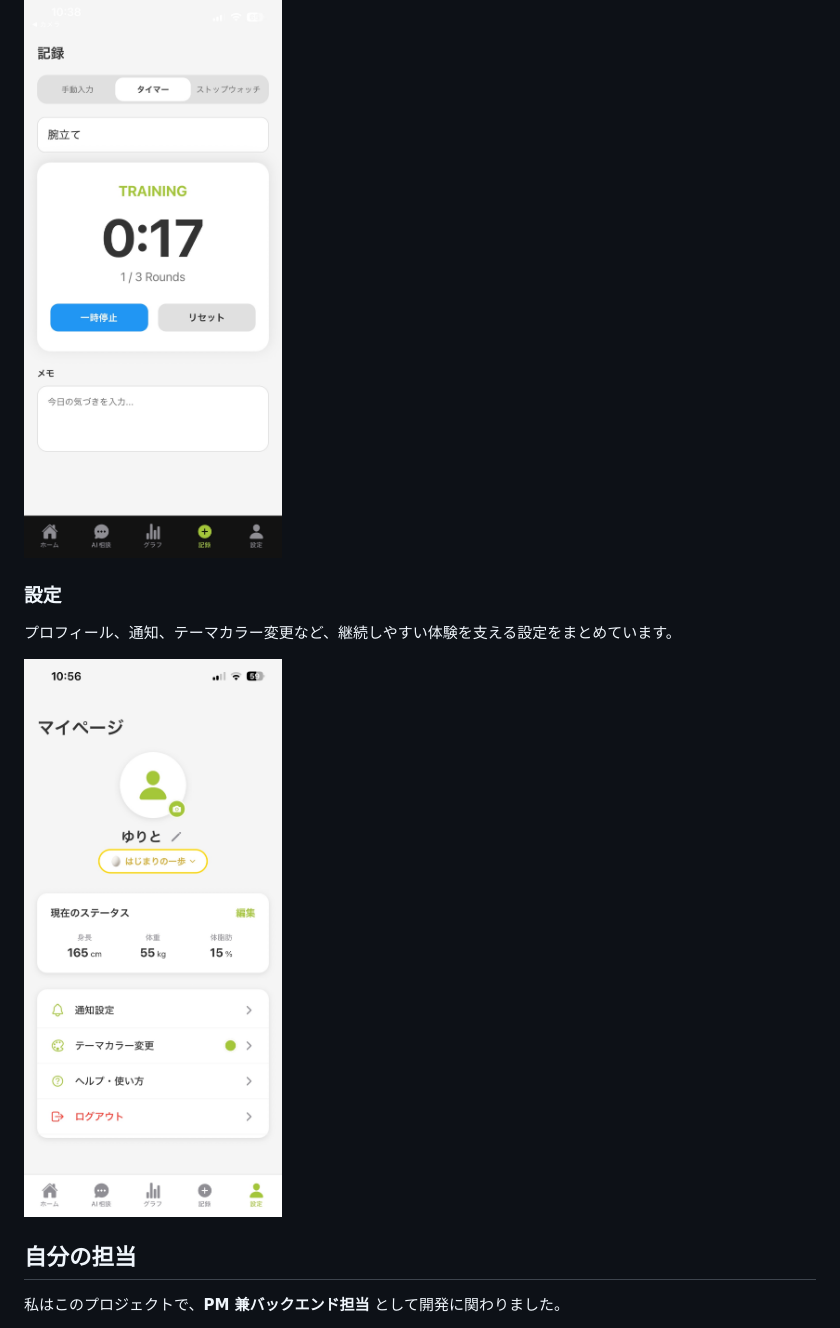
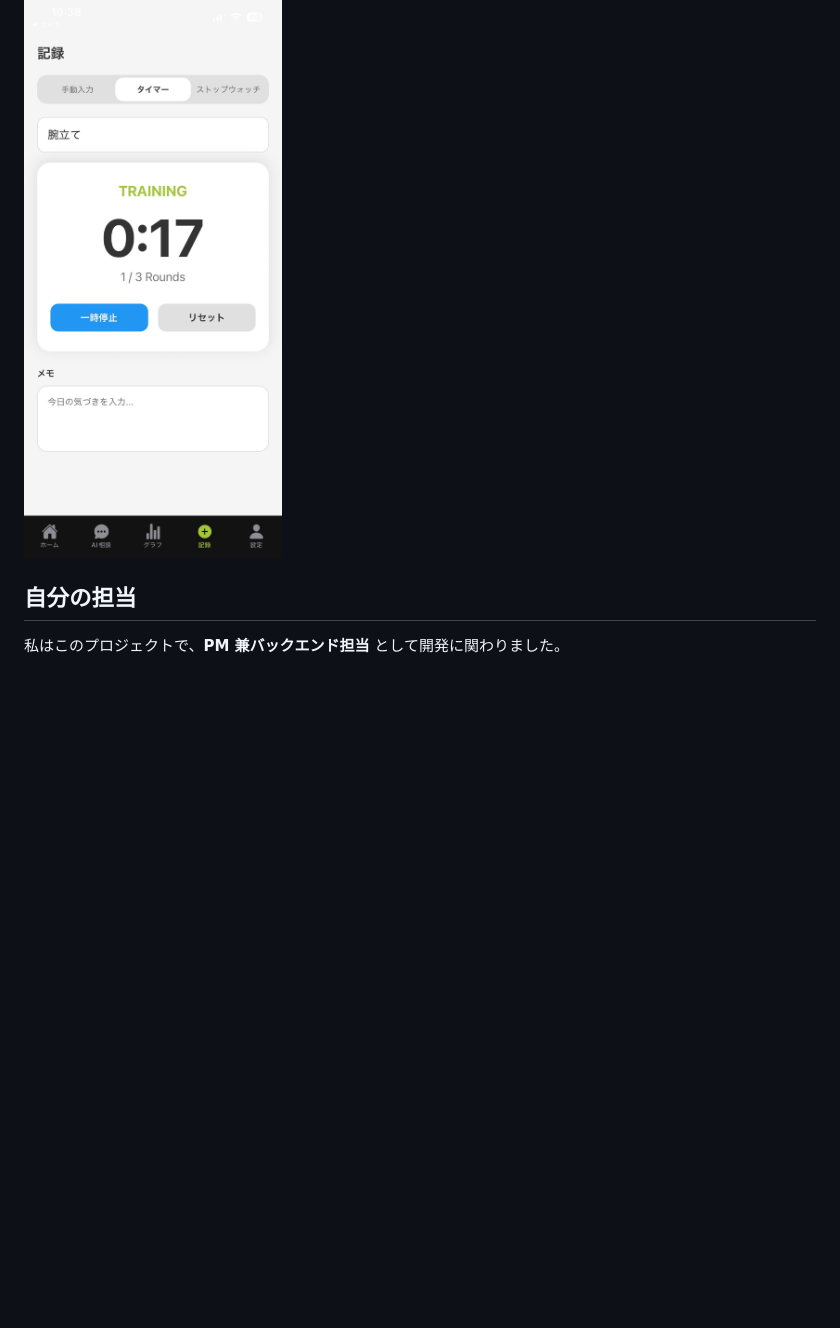
Before and after one commit to gamutegamute/muscle-hackathon, a Markdown page: docs/portfolio-soshi.md, the part around one of its changes. Rendered like a GitHub page; blank space fills up the shorter version.

```diff
--- a/docs/portfolio-soshi.md
+++ b/docs/portfolio-soshi.md
@@ -84,12 +84,6 @@ muscloop は、筋トレを続けたい人のための継続支援アプリで
 
 ![記録画面](screenshots/record.png)
 
-### 設定
-
-プロフィール、通知、テーマカラー変更など、継続しやすい体験を支える設定をまとめています。
-
-![設定画面](screenshots/settings.png)
-
 ## 自分の担当
 
 私はこのプロジェクトで、**PM 兼バックエンド担当** として開発に関わりました。
```
Also changed, not shown: other parts of docs/portfolio-soshi.md (+1 -0 lines), README.md (+1 -0 lines).
